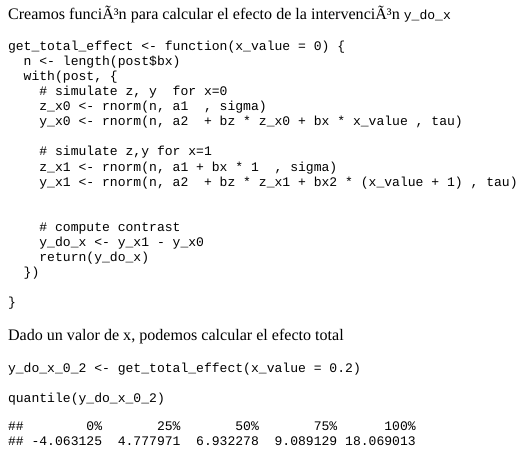
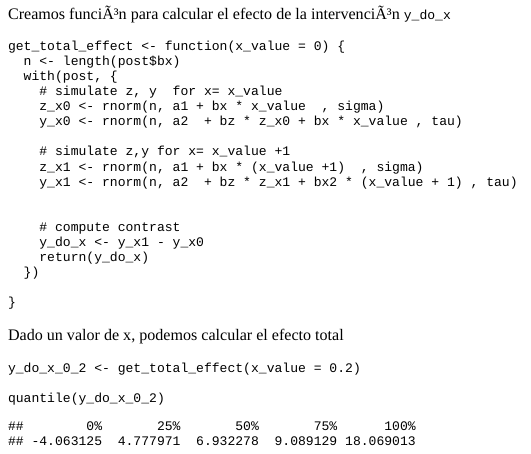
Before and after one commit to joscani/mi_blog, an R Markdown document (content/post/2022-02-12-mediator-full-luxury-bayes.Rmd): the page in a window 1100 px wide, from 6640 px down. The pictures show the output file content/post/2022-02-12-mediator-full-luxury-bayes.html that the author committed with the source, opened offline.

Commit message:
fix error in get_effect

```diff
--- a/content/post/2022-02-12-mediator-full-luxury-bayes.Rmd
+++ b/content/post/2022-02-12-mediator-full-luxury-bayes.Rmd
@@ -170,12 +170,12 @@ Creamos función para calcular el efecto de la intervención `y_do_x`
 get_total_effect <- function(x_value = 0) {
   n <- length(post$bx)
   with(post, {
-    # simulate z, y  for x=0
-    z_x0 <- rnorm(n, a1  , sigma)
+    # simulate z, y  for x= x_value
+    z_x0 <- rnorm(n, a1 + bx * x_value  , sigma)
     y_x0 <- rnorm(n, a2  + bz * z_x0 + bx * x_value , tau)
 
-    # simulate z,y for x=1
-    z_x1 <- rnorm(n, a1 + bx * 1  , sigma)
+    # simulate z,y for x= x_value +1
+    z_x1 <- rnorm(n, a1 + bx * (x_value +1)  , sigma)
     y_x1 <- rnorm(n, a2  + bz * z_x1 + bx2 * (x_value + 1) , tau)
 
 
```
Also changed, not shown: content/post/2022-02-12-mediator-full-luxury-bayes.html, static/post/2022-02-12-mediator-full-luxury-bayes_files/figure-html/unnamed-chunk-1-1.png.
